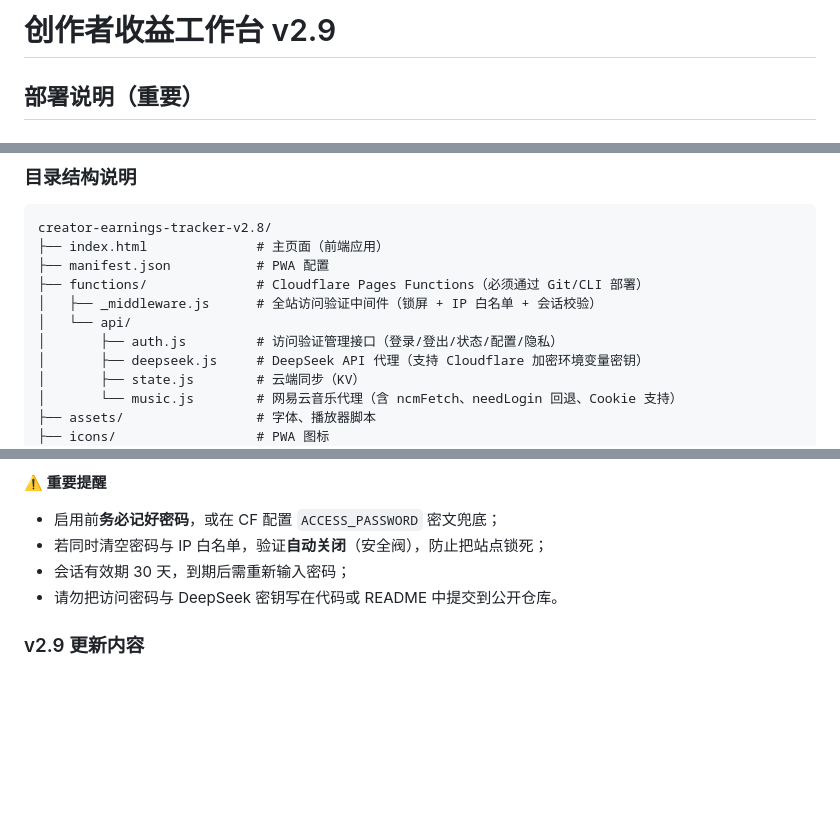
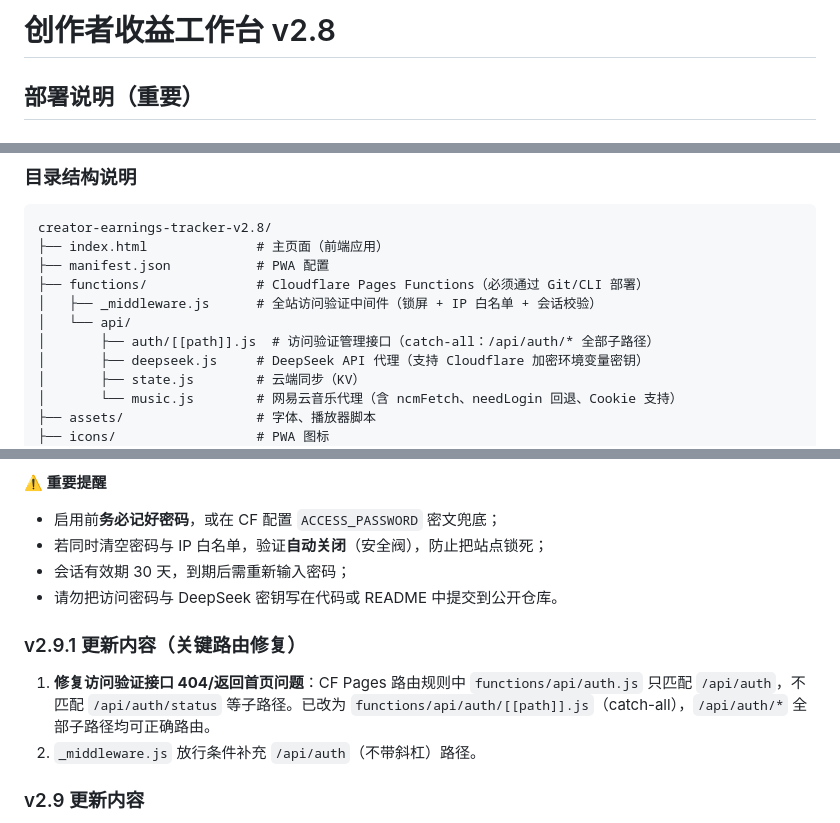
Before and after one commit to 62zxnxkcnmckcnkcjbnlschjxal/creator-earnings-tracker, a Markdown page: README.md, 3 parts joined by grey strips. GitHub-like rendering; blank space fills up the shorter version.

```diff
--- a/README.md
+++ b/README.md
@@ -1,4 +1,4 @@
-# 创作者收益工作台 v2.9
+# 创作者收益工作台 v2.8
 
 ## 部署说明（重要）
 
@@ -91,7 +91,7 @@ creator-earnings-tracker-v2.8/
 ├── functions/              # Cloudflare Pages Functions（必须通过 Git/CLI 部署）
 │   ├── _middleware.js      # 全站访问验证中间件（锁屏 + IP 白名单 + 会话校验）
 │   └── api/
-│       ├── auth.js         # 访问验证管理接口（登录/登出/状态/配置/隐私）
+│       ├── auth/[[path]].js  # 访问验证管理接口（catch-all：/api/auth/* 全部子路径）
 │       ├── deepseek.js     # DeepSeek API 代理（支持 Cloudflare 加密环境变量密钥）
 │       ├── state.js        # 云端同步（KV）
 │       └── music.js        # 网易云音乐代理（含 ncmFetch、needLogin 回退、Cookie 支持）
@@ -132,6 +132,10 @@ creator-earnings-tracker-v2.8/
 - 会话有效期 30 天，到期后需重新输入密码；
 - 请勿把访问密码与 DeepSeek 密钥写在代码或 README 中提交到公开仓库。
 
+### v2.9.1 更新内容（关键路由修复）
+1. **修复访问验证接口 404/返回首页问题**：CF Pages 路由规则中 `functions/api/auth.js` 只匹配 `/api/auth`，不匹配 `/api/auth/status` 等子路径。已改为 `functions/api/auth/[[path]].js`（catch-all），`/api/auth/*` 全部子路径均可正确路由。
+2. `_middleware.js` 放行条件补充 `/api/auth`（不带斜杠）路径。
+
 ### v2.9 更新内容
 1. 新增**访问验证模块**：`functions/_middleware.js` 全站服务端拦截 + `functions/api/auth.js` 管理接口；设置页新增「访问验证」组（启用开关、访问密码、IP 白名单、退出登录）；未授权返回 401 锁屏页；防爆破、会话 30 天。
 2. 隐私政策与品牌声明链接改为 hash 路由（`#privacy`），点击可靠打开隐私页，支持前进/后退。
```
